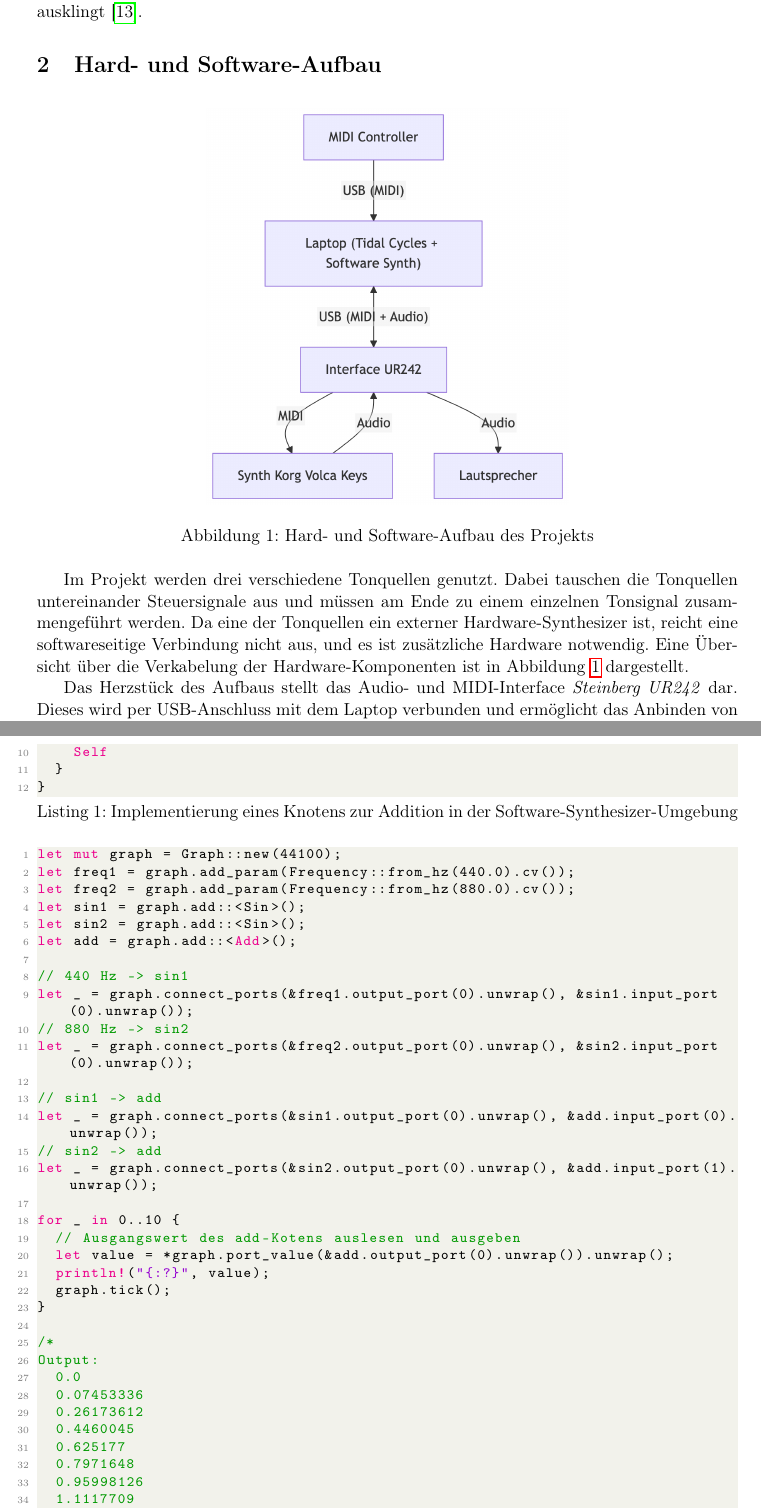
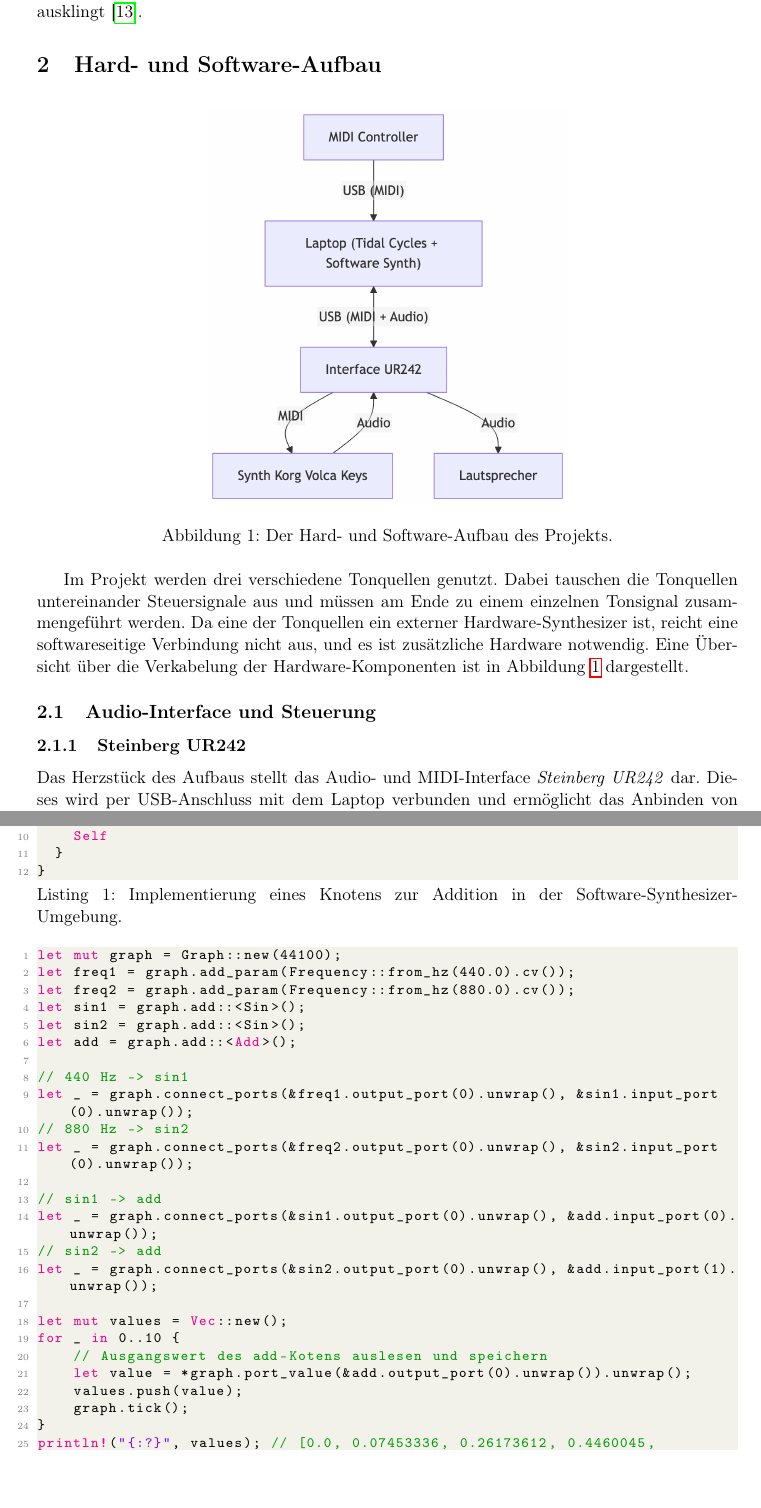
Before and after one commit to patsimm/cm-projekt-ss26, a LaTeX document (bericht/main.tex): two parts of pages 3 and 5 of 11, joined at a grey line, cut so that both start at the same text, the shorter picture padded with empty space. Compiled offline with pdfLaTeX.

Commit message:
small fixe

```diff
--- a/bericht/main.tex
+++ b/bericht/main.tex
@@ -4,6 +4,7 @@
 \usepackage[T1]{fontenc}
 \usepackage{csquotes}
 \usepackage{hyperref}
+\usepackage{xurl}
 \usepackage{booktabs}
 \usepackage{a4wide}
 \usepackage{graphicx}
@@ -41,6 +42,7 @@
 
 \addbibresource{bibliography.bib}
 \pagestyle{plain}
+\setlength{\emergencystretch}{3em}
 
 \title{Live Programmierung technoider Meditationsmusik mit analogem Synthesizer}
 \author{Patrick Simmelbauer \and Lukas Zahel \and Phil Krause}
@@ -98,11 +100,14 @@ Der Aufbau von Ambient Techno ist durch eine langsame, fließende Entwicklung de
 \begin{figure}[htbp]
     \centering
     \includegraphics[height=250pt]{../assets/setup.png}
-    \caption{Hard- und Software-Aufbau des Projekts}
+    \caption{Der Hard- und Software-Aufbau des Projekts.}
     \label{fig:setup}
 \end{figure}
 
 Im Projekt werden drei verschiedene Tonquellen genutzt. Dabei tauschen die Tonquellen untereinander Steuersignale aus und müssen am Ende zu einem einzelnen Tonsignal zusammengeführt werden. Da eine der Tonquellen ein externer Hardware-Synthesizer ist, reicht eine softwareseitige Verbindung nicht aus, und es ist zusätzliche Hardware notwendig. Eine Übersicht über die Verkabelung der Hardware-Komponenten ist in Abbildung~\ref{fig:setup} dargestellt.
 
+\subsection{Audio-Interface und Steuerung}
+
+\subsubsection{Steinberg UR242}
 Das Herzstück des Aufbaus stellt das Audio- und MIDI-Interface \textit{Steinberg UR242} dar. Dieses wird per USB-Anschluss mit dem Laptop verbunden und ermöglicht das Anbinden von externen Audio- und MIDI-Geräten. Das Interface kann dann im Betriebssystem als Audioausgabegerät genutzt werden. Das empfangene digitale Audiosignal wird im Interface in ein analoges Signal umgewandelt. Das analoge Ausgangssignal des Interfaces wird direkt mit dem Lautsprecher-Aufbau verbunden.
 
@@ -126,7 +132,7 @@ Neben dem Hardware-Synthesizer wird im Projekt ein Software-Synthesizer genutzt,
 
 Der Software-Synthesizer erzeugt Töne durch einen vom Nutzer programmierbaren Audio-Graph. Der Audio-Graph besteht aus Knoten, die miteinander verbunden werden können. Jeder Knoten hat eine bestimmte Funktion, wie z.B. die Erzeugung eines Tonsignals, die Modulation eines Signals oder die Addition von Signalen. Codebeispiel~\ref{lst:add} zeigt eine einfache Implementierung eines Knotens, der zwei Eingangssignale addiert und das Ergebnis an einem Ausgang bereitstellt. Im Codebeispiel~\ref{lst:add_example} ist zu sehen, wie dieser \texttt{Add}-Knoten dann programmatisch via Rust API genutzt werden kann. Hier werden zwei Sinus-Signale unterschiedlicher Frequenzen addiert und die ersten 10 generierten Sample-Werte ausgegeben.
 
-\begin{lstlisting}[language=rust, caption=Implementierung eines Knotens zur Addition in der Software-Synthesizer-Umgebung, label=lst:add]
+\begin{lstlisting}[language=rust, caption=Implementierung eines Knotens zur Addition in der Software-Synthesizer-Umgebung., label=lst:add]
 pub struct Add;
 impl Node<2, 1> for Add {
   const INPUT_NAMES: [&'static str; 2] = ["input1", "input2"];
@@ -141,7 +147,7 @@ impl Node<2, 1> for Add {
 }
 \end{lstlisting}
 
-\begin{lstlisting}[language=rust, caption=Beispielhafte Nutzung des Add-Knotens in der Software-Synthesizer-Umgebung, label=lst:add_example]
+\begin{lstlisting}[language=rust, caption=Beispielhafte Nutzung des Add-Knotens in der Software-Synthesizer-Umgebung., label=lst:add_example]
 let mut graph = Graph::new(44100);
 let freq1 = graph.add_param(Frequency::from_hz(440.0).cv());
 let freq2 = graph.add_param(Frequency::from_hz(880.0).cv());
@@ -159,26 +165,14 @@ let _ = graph.connect_ports(&sin1.output_port(0).unwrap(), &add.input_port(0).un
 // sin2 -> add
 let _ = graph.connect_ports(&sin2.output_port(0).unwrap(), &add.input_port(1).unwrap());
 
+let mut values = Vec::new();
 for _ in 0..10 {
-  // Ausgangswert des add-Kotens auslesen und ausgeben
-  let value = *graph.port_value(&add.output_port(0).unwrap()).unwrap();
-  println!("{:?}", value);
-  graph.tick();
+    // Ausgangswert des add-Kotens auslesen und speichern
+    let value = *graph.port_value(&add.output_port(0).unwrap()).unwrap();
+    values.push(value);
+    graph.tick();
 }
-
-/*
-Output:
-  0.0
-  0.07453336
-  0.26173612
-  0.4460045
-  0.625177
-  0.7971648
-  0.95998126
-  1.1117709
-  1.2508352
-  1.3756568
-*/
+println!("{:?}", values); // [0.0, 0.07453336, 0.26173612, 0.4460045, 0.625177, 0.7971648, 0.95998126, 1.1117709, 1.2508352, 1.3756568]
 \end{lstlisting}
 
 Im Projekt wird jedoch nicht die Rust API direkt genutzt, sondern eine graphische Nutzeroberfläche mit welcher man Audio-Graphen dieser Art visuell erstellen kann. Abbildung~\ref{fig:datagraph} zeigt die visuelle Darstellung des im Projekt verwendeten Audio-Graphen in der Nutzeroberfläche.
```
Also changed, not shown: bericht/ablauf.tex (+1 -1 lines), bericht/bibliography.bib (+2 -0 lines), bericht/main.pdf, bericht/main.tex (17 more changed lines).
